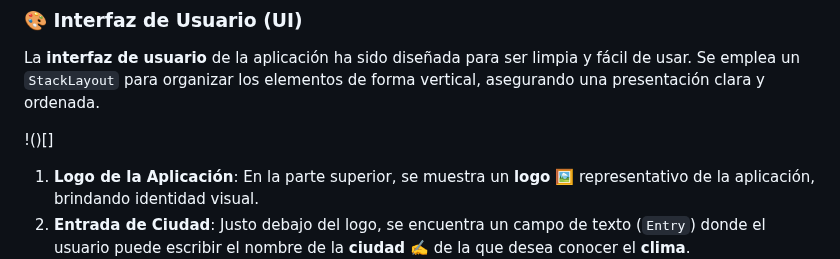
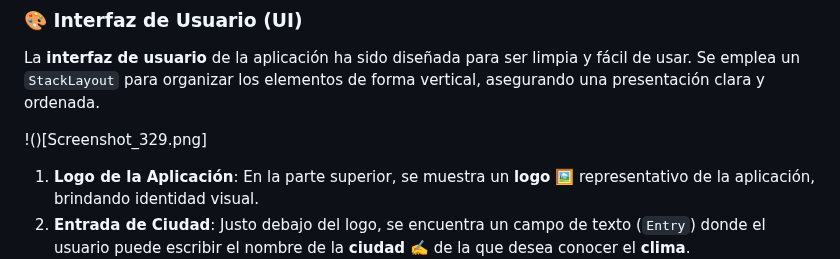
Before and after one commit to JUANCITOPENA/APRENDE-A-PROGRAMAR-CON-C-XAML-SQL-API-Y-MAS-CON-.NET-MAUI-XAAMRIN-Y-VISUAL-STUDIO., a Markdown page: 15-EJERCICIO # 15- APLICACION DEL CLIMA CON OPENWEATHERMAP.md, the part around the change. GitHub-like rendering.

```diff
--- a/15-EJERCICIO # 15- APLICACION DEL CLIMA CON OPENWEATHERMAP.md
+++ b/15-EJERCICIO # 15- APLICACION DEL CLIMA CON OPENWEATHERMAP.md
@@ -10,7 +10,7 @@ El objetivo de este proyecto es crear una **aplicación** intuitiva que permita
 
 La **interfaz de usuario** de la aplicación ha sido diseñada para ser limpia y fácil de usar. Se emplea un `StackLayout` para organizar los elementos de forma vertical, asegurando una presentación clara y ordenada.
 
-!()[]
+!()[Screenshot_329.png]
 
 1. **Logo de la Aplicación**: En la parte superior, se muestra un **logo** 🖼️ representativo de la aplicación, brindando identidad visual.
 2. **Entrada de Ciudad**: Justo debajo del logo, se encuentra un campo de texto (`Entry`) donde el usuario puede escribir el nombre de la **ciudad** ✍️ de la que desea conocer el **clima**.
```
